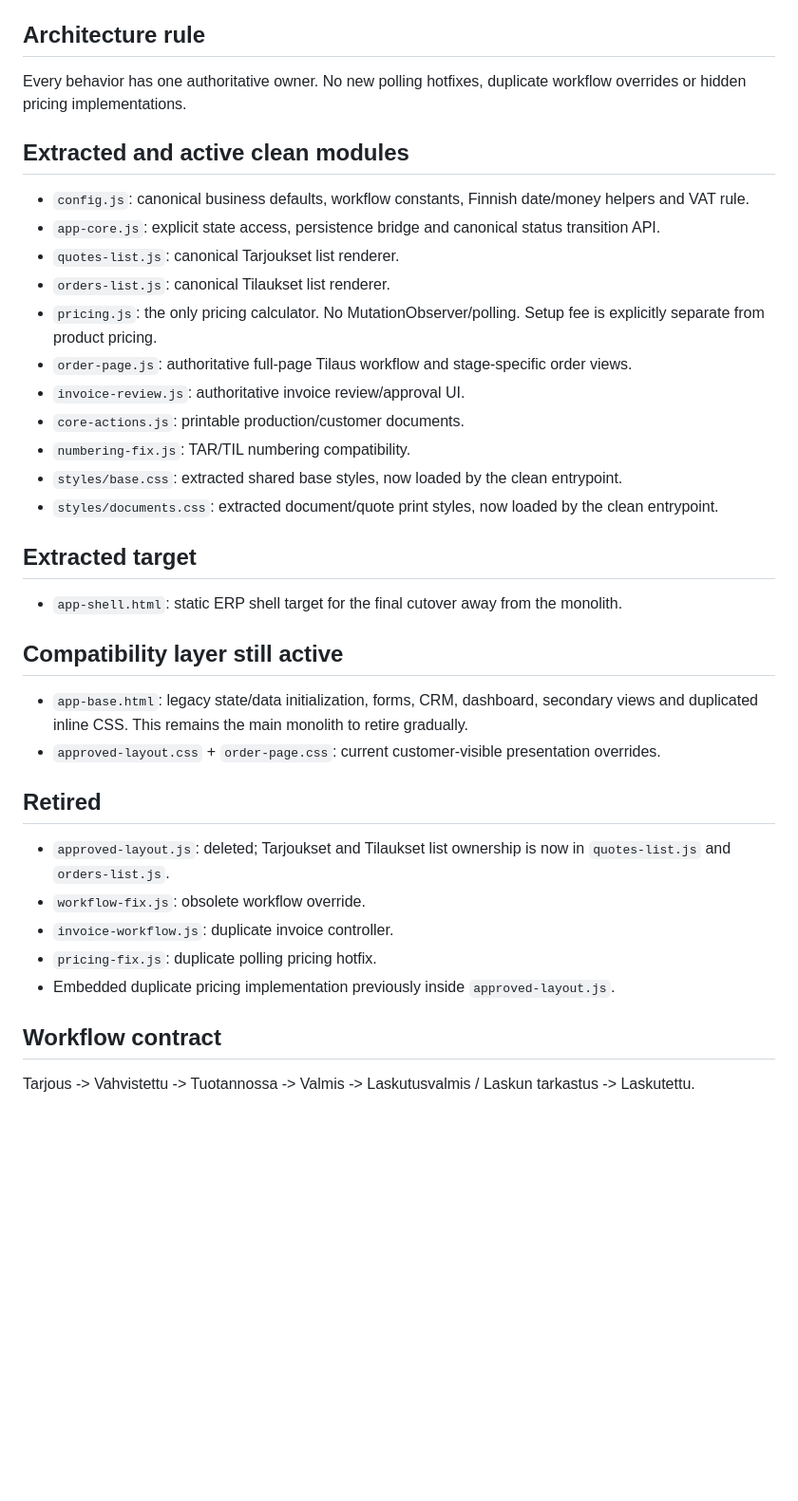
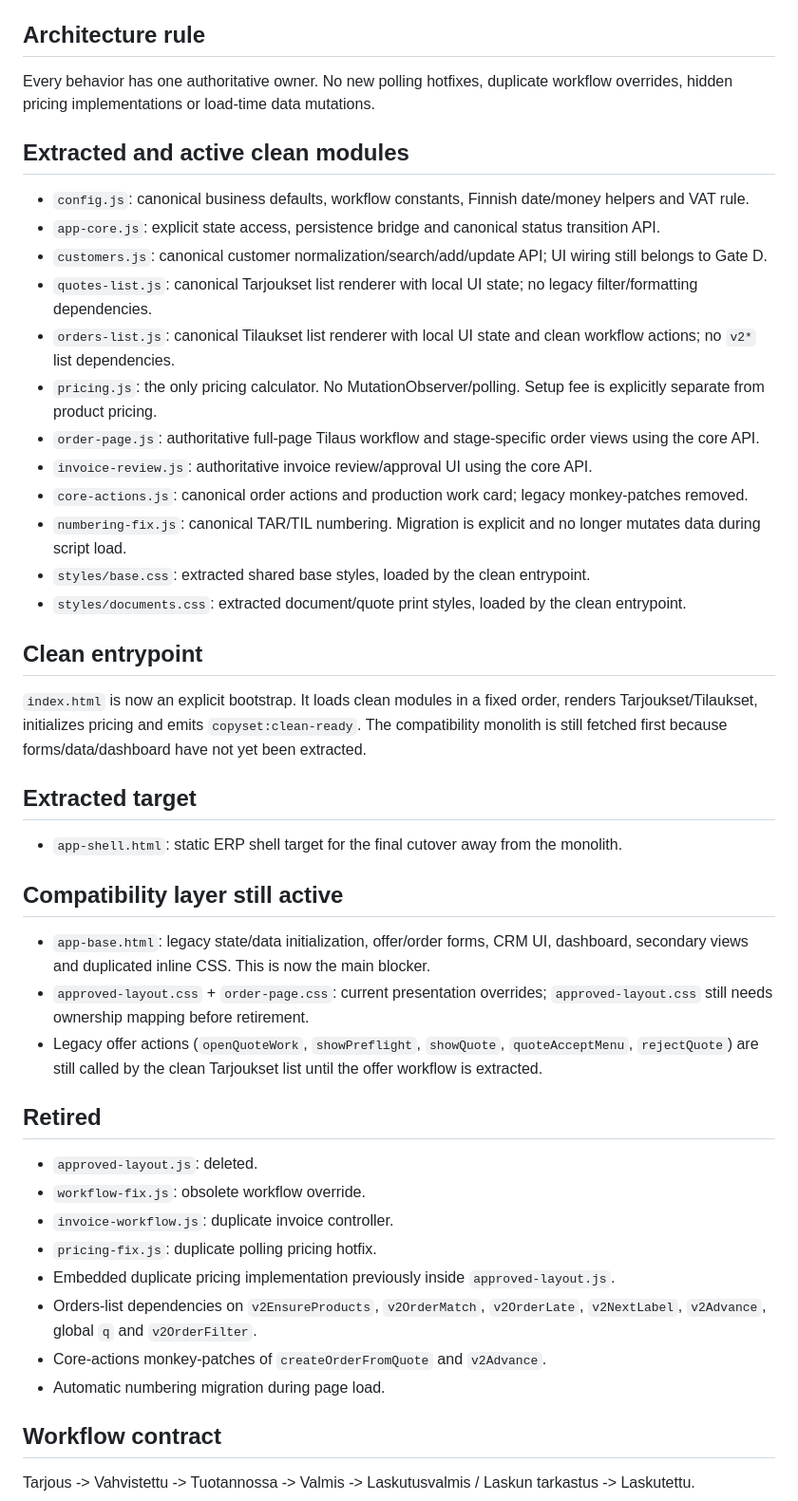
Before and after one commit to herraxx/copyset-erp, a Markdown page: REFACTOR_STATUS.md, the part around one of its changes. Shown at 95% size. GitHub-like rendering; blank space fills up the shorter version.

Commit message:
Refresh deep-clean status after controller cleanup

```diff
--- a/REFACTOR_STATUS.md
+++ b/REFACTOR_STATUS.md
@@ -3,34 +3,42 @@
 Safety branches exist before the structural cleanup. Production remains on `main`; all work below is on `perfect-clean-2026-09-16`.
 
 ## Architecture rule
-Every behavior has one authoritative owner. No new polling hotfixes, duplicate workflow overrides or hidden pricing implementations.
+Every behavior has one authoritative owner. No new polling hotfixes, duplicate workflow overrides, hidden pricing implementations or load-time data mutations.
 
 ## Extracted and active clean modules
 - `config.js`: canonical business defaults, workflow constants, Finnish date/money helpers and VAT rule.
 - `app-core.js`: explicit state access, persistence bridge and canonical status transition API.
-- `quotes-list.js`: canonical Tarjoukset list renderer.
-- `orders-list.js`: canonical Tilaukset list renderer.
+- `customers.js`: canonical customer normalization/search/add/update API; UI wiring still belongs to Gate D.
+- `quotes-list.js`: canonical Tarjoukset list renderer with local UI state; no legacy filter/formatting dependencies.
+- `orders-list.js`: canonical Tilaukset list renderer with local UI state and clean workflow actions; no `v2*` list dependencies.
 - `pricing.js`: the only pricing calculator. No MutationObserver/polling. Setup fee is explicitly separate from product pricing.
-- `order-page.js`: authoritative full-page Tilaus workflow and stage-specific order views.
-- `invoice-review.js`: authoritative invoice review/approval UI.
-- `core-actions.js`: printable production/customer documents.
-- `numbering-fix.js`: TAR/TIL numbering compatibility.
-- `styles/base.css`: extracted shared base styles, now loaded by the clean entrypoint.
-- `styles/documents.css`: extracted document/quote print styles, now loaded by the clean entrypoint.
+- `order-page.js`: authoritative full-page Tilaus workflow and stage-specific order views using the core API.
+- `invoice-review.js`: authoritative invoice review/approval UI using the core API.
+- `core-actions.js`: canonical order actions and production work card; legacy monkey-patches removed.
+- `numbering-fix.js`: canonical TAR/TIL numbering. Migration is explicit and no longer mutates data during script load.
+- `styles/base.css`: extracted shared base styles, loaded by the clean entrypoint.
+- `styles/documents.css`: extracted document/quote print styles, loaded by the clean entrypoint.
+
+## Clean entrypoint
+`index.html` is now an explicit bootstrap. It loads clean modules in a fixed order, renders Tarjoukset/Tilaukset, initializes pricing and emits `copyset:clean-ready`. The compatibility monolith is still fetched first because forms/data/dashboard have not yet been extracted.
 
 ## Extracted target
 - `app-shell.html`: static ERP shell target for the final cutover away from the monolith.
 
 ## Compatibility layer still active
-- `app-base.html`: legacy state/data initialization, forms, CRM, dashboard, secondary views and duplicated inline CSS. This remains the main monolith to retire gradually.
-- `approved-layout.css` + `order-page.css`: current customer-visible presentation overrides.
+- `app-base.html`: legacy state/data initialization, offer/order forms, CRM UI, dashboard, secondary views and duplicated inline CSS. This is now the main blocker.
+- `approved-layout.css` + `order-page.css`: current presentation overrides; `approved-layout.css` still needs ownership mapping before retirement.
+- Legacy offer actions (`openQuoteWork`, `showPreflight`, `showQuote`, `quoteAcceptMenu`, `rejectQuote`) are still called by the clean Tarjoukset list until the offer workflow is extracted.
 
 ## Retired
-- `approved-layout.js`: deleted; Tarjoukset and Tilaukset list ownership is now in `quotes-list.js` and `orders-list.js`.
+- `approved-layout.js`: deleted.
 - `workflow-fix.js`: obsolete workflow override.
 - `invoice-workflow.js`: duplicate invoice controller.
 - `pricing-fix.js`: duplicate polling pricing hotfix.
 - Embedded duplicate pricing implementation previously inside `approved-layout.js`.
+- Orders-list dependencies on `v2EnsureProducts`, `v2OrderMatch`, `v2OrderLate`, `v2NextLabel`, `v2Advance`, global `q` and `v2OrderFilter`.
+- Core-actions monkey-patches of `createOrderFromQuote` and `v2Advance`.
+- Automatic numbering migration during page load.
 
 ## Workflow contract
 Tarjous -> Vahvistettu -> Tuotannossa -> Valmis -> Laskutusvalmis / Laskun tarkastus -> Laskutettu.
```
Also changed, not shown: other parts of REFACTOR_STATUS.md (+16 -5 lines).
